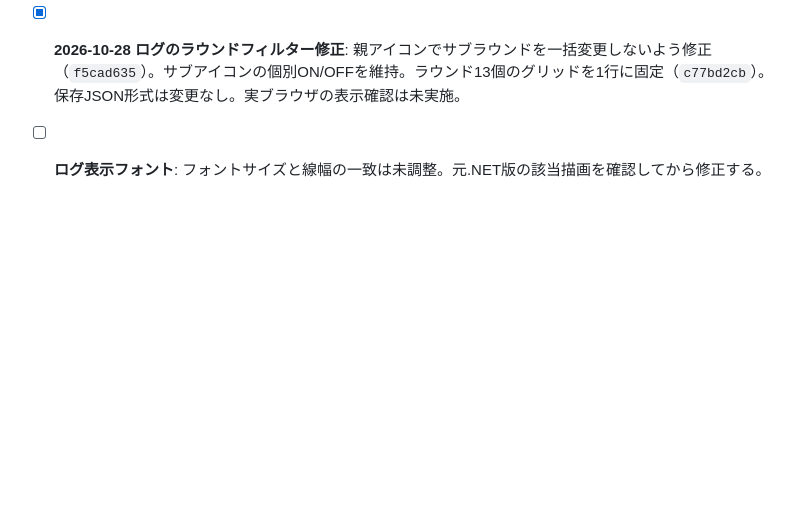
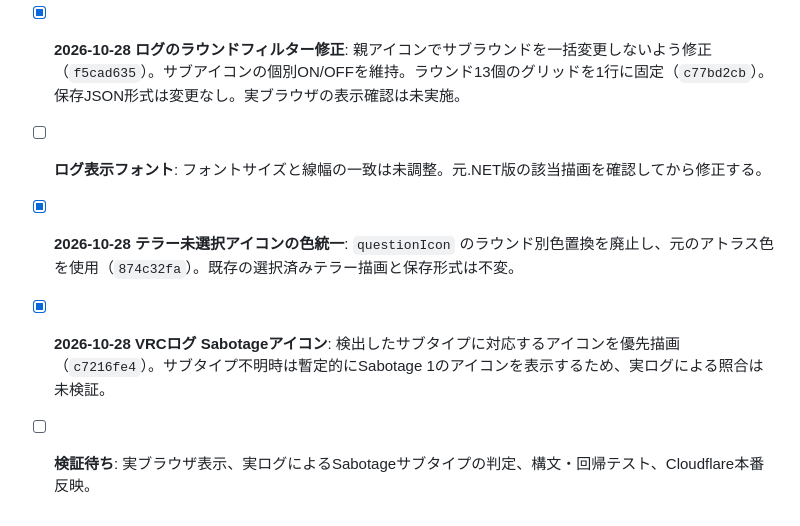
Before and after one commit to staiga20030313-del/ToN-Archive, a Markdown page: MIGRATION_AUDIT.md, the part around the change. Rendered like a GitHub page; blank space fills up the shorter version.

Commit message:
Document Sabotage subicon and untinted question icon changes

```diff
--- a/MIGRATION_AUDIT.md
+++ b/MIGRATION_AUDIT.md
@@ -60,3 +60,7 @@
 
 - [x] **2026-10-28 ログのラウンドフィルター修正**: 親アイコンでサブラウンドを一括変更しないよう修正（`f5cad635`）。サブアイコンの個別ON/OFFを維持。ラウンド13個のグリッドを1行に固定（`c77bd2cb`）。保存JSON形式は変更なし。実ブラウザの表示確認は未実施。
 - [ ] **ログ表示フォント**: フォントサイズと線幅の一致は未調整。元.NET版の該当描画を確認してから修正する。
+
+- [x] **2026-10-28 テラー未選択アイコンの色統一**: `questionIcon` のラウンド別色置換を廃止し、元のアトラス色を使用（`874c32fa`）。既存の選択済みテラー描画と保存形式は不変。
+- [x] **2026-10-28 VRCログ Sabotageアイコン**: 検出したサブタイプに対応するアイコンを優先描画（`c7216fe4`）。サブタイプ不明時は暫定的にSabotage 1のアイコンを表示するため、実ログによる照合は未検証。
+- [ ] **検証待ち**: 実ブラウザ表示、実ログによるSabotageサブタイプの判定、構文・回帰テスト、Cloudflare本番反映。
```
